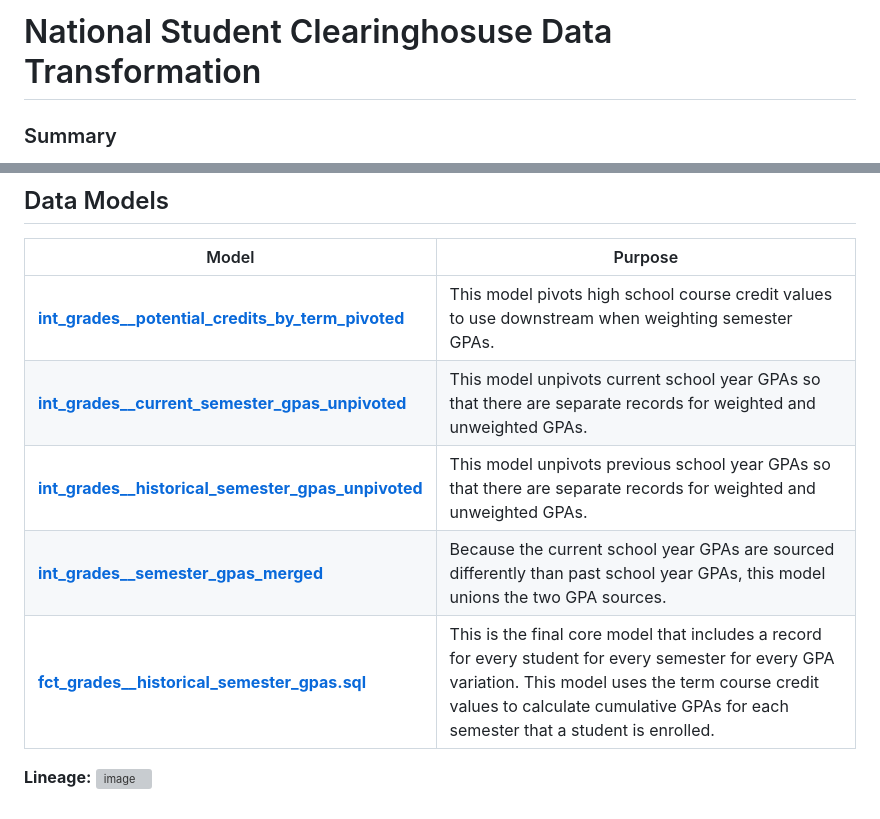
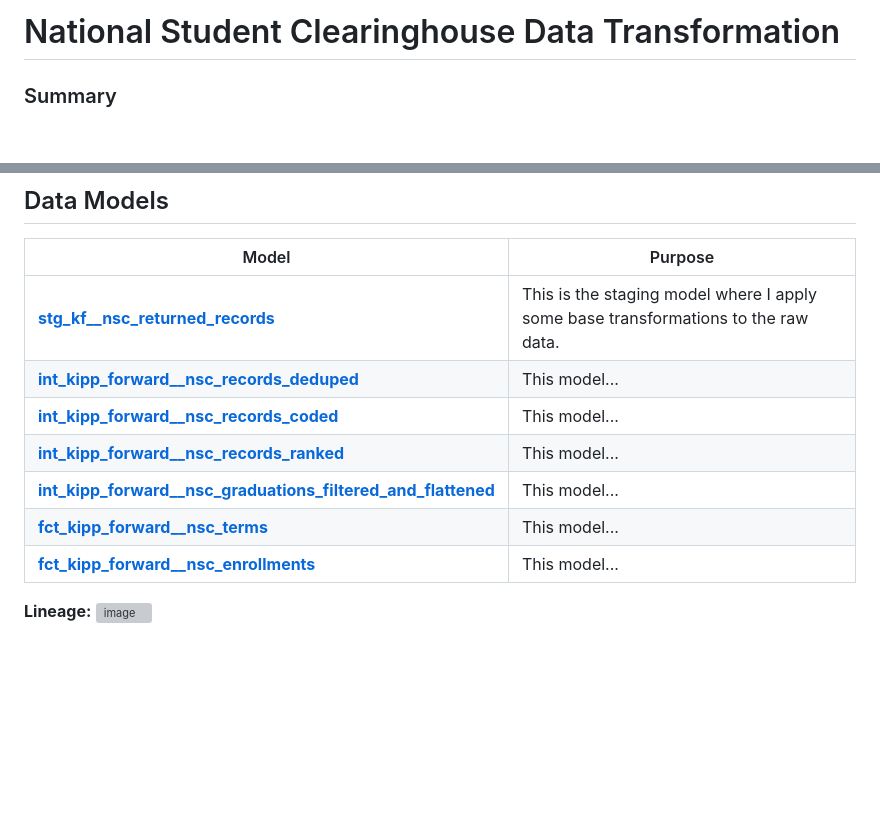
Before and after one commit to amarinovic/analytics-portfolio, a Markdown page: projects/nsc/README.md, 2 parts joined by grey strips. Drawn GitHub-style; blank space fills up the shorter version; grey boxes are pictures that could not be loaded.

Commit message:
adding file links

```diff
--- a/projects/nsc/README.md
+++ b/projects/nsc/README.md
@@ -1,4 +1,4 @@
-# National Student Clearinghosuse Data Transformation
+# National Student Clearinghouse Data Transformation
 ### Summary
 For this project, I used dbt to clean and transform post-secondary institution enrollment records received from the National Student Clearinghouse (NSC) to the appropriate level of detail for upload to our internal Salesforce Alumni Database.
 
@@ -23,10 +23,11 @@ The result of my dbt SQL transformations is two models that are ready for upload
 
 | Model | Purpose |
 | ----------- | ----------- |
-| **[int_grades__potential_credits_by_term_pivoted](https://github.com/amarinovic/analytics-portfolio/blob/main/projects/gpas/int_grades__potential_credits_by_term_pivoted.sql)** | This model pivots high school course credit values to use downstream when weighting semester GPAs. |
-| **[int_grades__current_semester_gpas_unpivoted](https://github.com/amarinovic/analytics-portfolio/blob/main/projects/gpas/int_grades__current_semester_gpas_unpivoted.sql)** | This model unpivots current school year GPAs so that there are separate records for weighted and unweighted GPAs. |
-| **[int_grades__historical_semester_gpas_unpivoted](https://github.com/amarinovic/analytics-portfolio/blob/main/projects/gpas/int_grades__historical_semester_gpas_unpivoted.sql)** | This model unpivots previous school year GPAs so that there are separate records for weighted and unweighted GPAs.  |
-| **[int_grades__semester_gpas_merged](https://github.com/amarinovic/analytics-portfolio/blob/main/projects/gpas/int_grades__semester_gpas_merged.sql)** | Because the current school year GPAs are sourced differently than past school year GPAs, this model unions the two GPA sources. |
-| **[fct_grades__historical_semester_gpas.sql](https://github.com/amarinovic/analytics-portfolio/blob/main/projects/gpas/fct_grades__historical_semester_gpas.sql)** | This is the final core model that includes a record for every student for every semester for every GPA variation. This model uses the term course credit values to calculate cumulative GPAs for each semester that a student is enrolled. |
-
+| **[stg_kf__nsc_returned_records](https://github.com/amarinovic/analytics-portfolio/blob/main/projects/nsc/stg_kf__nsc_returned_records.sql)** | This is the staging model where I apply some base transformations to the raw data. |
+| **[int_kipp_forward__nsc_records_deduped](https://github.com/amarinovic/analytics-portfolio/blob/main/projects/nsc/int_kipp_forward__nsc_records_deduped.sql)** | This model... |
+| **[int_kipp_forward__nsc_records_coded](https://github.com/amarinovic/analytics-portfolio/blob/main/projects/nsc/int_kipp_forward__nsc_records_coded.sql)** | This model... |
+| **[int_kipp_forward__nsc_records_ranked](https://github.com/amarinovic/analytics-portfolio/blob/main/projects/nsc/int_kipp_forward__nsc_records_ranked.sql)** | This model... |
+| **[int_kipp_forward__nsc_graduations_filtered_and_flattened](https://github.com/amarinovic/analytics-portfolio/blob/main/projects/nsc/int_kipp_forward__nsc_graduations_filtered_and_flattened.sql)** | This model... |
+| **[fct_kipp_forward__nsc_terms](https://github.com/amarinovic/analytics-portfolio/blob/main/projects/nsc/fct_kipp_forward__nsc_terms.sql)**| This model... |
+| **[fct_kipp_forward__nsc_enrollments](https://github.com/amarinovic/analytics-portfolio/blob/main/projects/nsc/fct_kipp_forward__nsc_enrollments.sql)**| This model... |
 **Lineage:**
```
Also changed, not shown: other parts of projects/nsc/README.md (+1 -1 lines).
